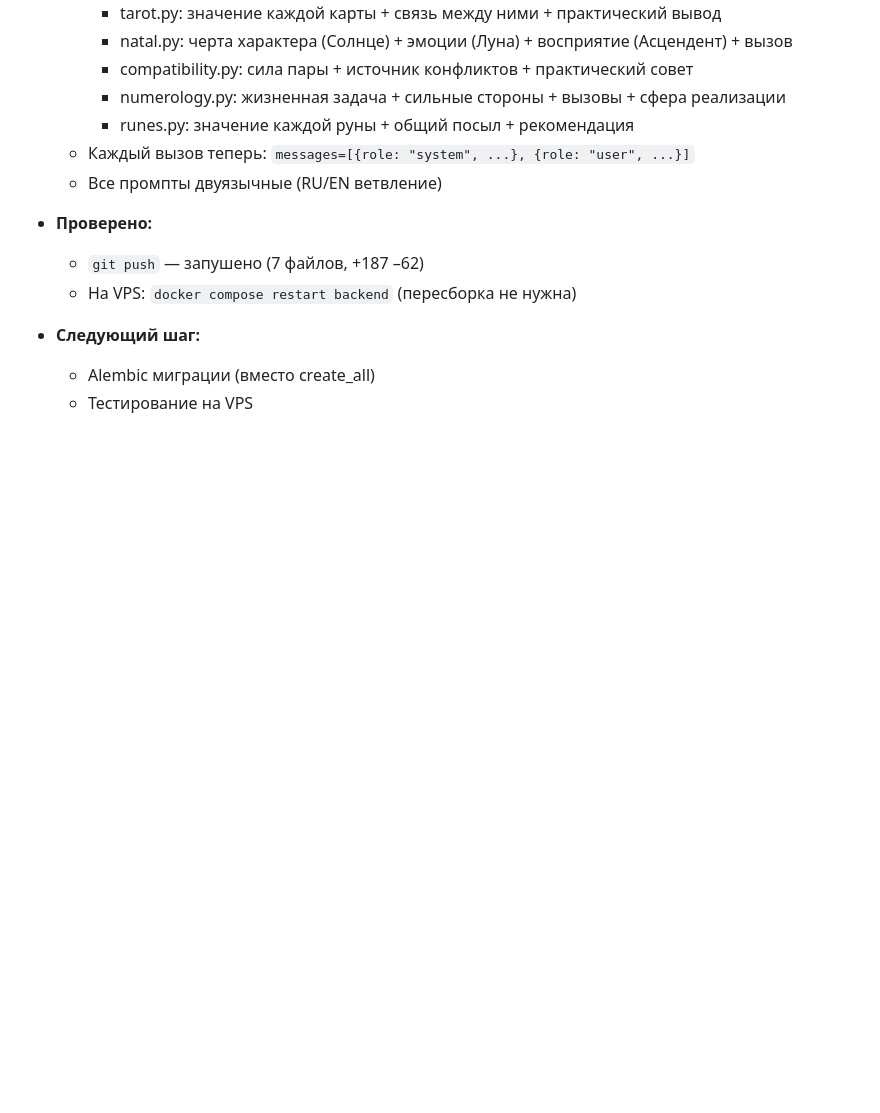
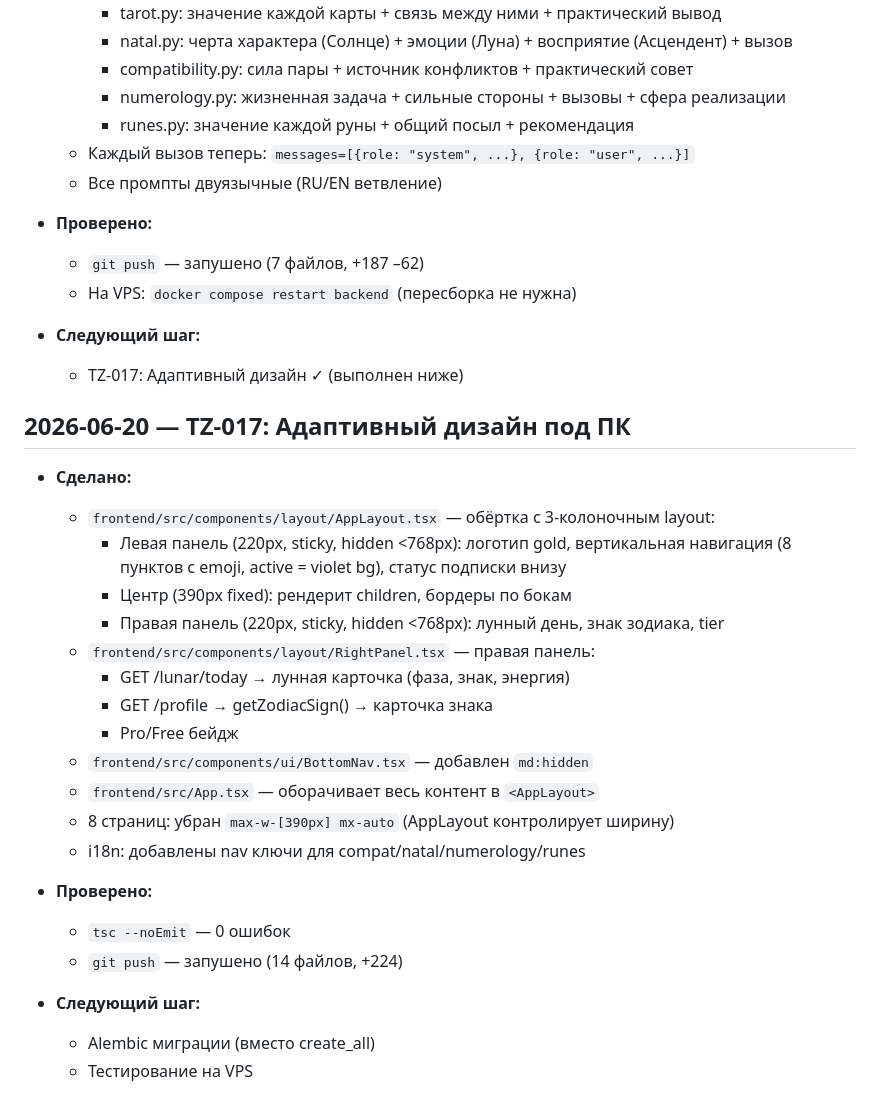
Before and after one commit to Stumager/Mystral, a Markdown page: PROGRESS.md, the part around the change. GitHub-like rendering; blank space fills up the shorter version.

Commit message:
docs: update PROGRESS.md for TZ-017
Co-Authored-By: Claude Sonnet 4.6 <noreply@anthropic.com>

```diff
--- a/PROGRESS.md
+++ b/PROGRESS.md
@@ -444,5 +444,29 @@
   - На VPS: `docker compose restart backend` (пересборка не нужна)
 
 - **Следующий шаг:**
+  - TZ-017: Адаптивный дизайн ✓ (выполнен ниже)
+
+## 2026-06-20 — TZ-017: Адаптивный дизайн под ПК
+
+- **Сделано:**
+  - `frontend/src/components/layout/AppLayout.tsx` — обёртка с 3-колоночным layout:
+    - Левая панель (220px, sticky, hidden <768px): логотип gold, вертикальная навигация
+      (8 пунктов с emoji, active = violet bg), статус подписки внизу
+    - Центр (390px fixed): рендерит children, бордеры по бокам
+    - Правая панель (220px, sticky, hidden <768px): лунный день, знак зодиака, tier
+  - `frontend/src/components/layout/RightPanel.tsx` — правая панель:
+    - GET /lunar/today → лунная карточка (фаза, знак, энергия)
+    - GET /profile → getZodiacSign() → карточка знака
+    - Pro/Free бейдж
+  - `frontend/src/components/ui/BottomNav.tsx` — добавлен `md:hidden`
+  - `frontend/src/App.tsx` — оборачивает весь контент в `<AppLayout>`
+  - 8 страниц: убран `max-w-[390px] mx-auto` (AppLayout контролирует ширину)
+  - i18n: добавлены nav ключи для compat/natal/numerology/runes
+
+- **Проверено:**
+  - `tsc --noEmit` — 0 ошибок
+  - `git push` — запушено (14 файлов, +224)
+
+- **Следующий шаг:**
   - Alembic миграции (вместо create_all)
   - Тестирование на VPS
```
